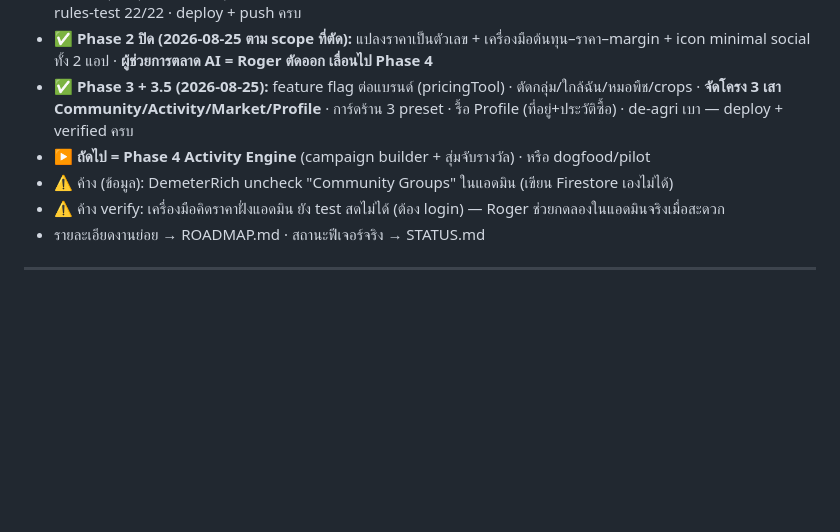
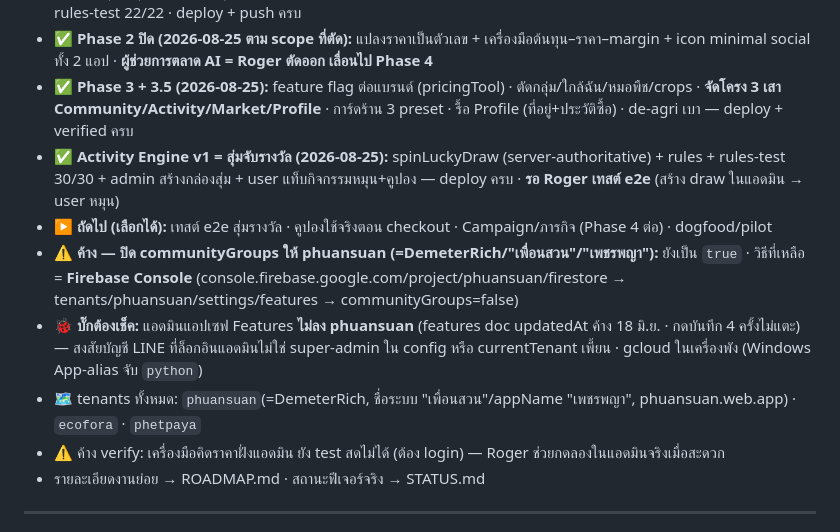
Before and after one commit to rotemaster-crypto/phuansuan, a Markdown page: CHECKLIST.md, the part around the change. GitHub-like rendering; blank space fills up the shorter version.

Commit message:
docs: resume pointer — Activity Engine v1 done + ค้างปิด communityGroups (phuansuan) + บั๊กแอดมินเซฟ
Co-Authored-By: Claude Opus 4.8 <noreply@anthropic.com>

```diff
--- a/CHECKLIST.md
+++ b/CHECKLIST.md
@@ -10,8 +10,11 @@
 - ✅ **Phase 1 ปิดครบ (2026-08-24)** — Community Groups (มี join, คุมต่อแบรนด์) + Badges (ตราสะสม แจกจริง server-side) + จุดไฟชุมชน (seed กลุ่ม/โพสต์ต้อนรับ/ตรา + checklist onboarding) + e2e ร้านผ่าน + toast แทน alert/confirm · rules-test 22/22 · deploy + push ครบ
 - ✅ **Phase 2 ปิด (2026-08-25 ตาม scope ที่ตัด):** แปลงราคาเป็นตัวเลข + เครื่องมือต้นทุน–ราคา–margin + icon minimal social ทั้ง 2 แอป · **ผู้ช่วยการตลาด AI = Roger ตัดออก เลื่อนไป Phase 4**
 - ✅ **Phase 3 + 3.5 (2026-08-25):** feature flag ต่อแบรนด์ (pricingTool) · ตัดกลุ่ม/ใกล้ฉัน/หมอพืช/crops · **จัดโครง 3 เสา Community/Activity/Market/Profile** · การ์ดร้าน 3 preset · รื้อ Profile (ที่อยู่+ประวัติซื้อ) · de-agri เบา — deploy + verified ครบ
-- ▶️ **ถัดไป = Phase 4 Activity Engine** (campaign builder + สุ่มจับรางวัล) · หรือ dogfood/pilot
-- ⚠️ ค้าง (ข้อมูล): DemeterRich uncheck "Community Groups" ในแอดมิน (เขียน Firestore เองไม่ได้)
+- ✅ **Activity Engine v1 = สุ่มจับรางวัล (2026-08-25):** spinLuckyDraw (server-authoritative) + rules + rules-test 30/30 + admin สร้างกล่องสุ่ม + user แท็บกิจกรรมหมุน+คูปอง — deploy ครบ · **รอ Roger เทสต์ e2e** (สร้าง draw ในแอดมิน → user หมุน)
+- ▶️ **ถัดไป (เลือกได้):** เทสต์ e2e สุ่มรางวัล · คูปองใช้จริงตอน checkout · Campaign/ภารกิจ (Phase 4 ต่อ) · dogfood/pilot
+- ⚠️ **ค้าง — ปิด communityGroups ให้ phuansuan (=DemeterRich/"เพื่อนสวน"/"เพชรพญา"):** ยังเป็น `true` · วิธีที่เหลือ = **Firebase Console** (console.firebase.google.com/project/phuansuan/firestore → tenants/phuansuan/settings/features → communityGroups=false)
+- 🐞 **บั๊กต้องเช็ค:** แอดมินแอปเซฟ Features **ไม่ลง phuansuan** (features doc updatedAt ค้าง 18 มิ.ย. · กดบันทึก 4 ครั้งไม่แตะ) — สงสัยบัญชี LINE ที่ล็อกอินแอดมินไม่ใช่ super-admin ใน config หรือ currentTenant เพี้ยน · gcloud ในเครื่องพัง (Windows App-alias จับ `python`)
+- 🗺️ tenants ทั้งหมด: `phuansuan`(=DemeterRich, ชื่อระบบ "เพื่อนสวน"/appName "เพชรพญา", phuansuan.web.app) · `ecofora` · `phetpaya`
 - ⚠️ ค้าง verify: เครื่องมือคิดราคาฝั่งแอดมิน ยัง test สดไม่ได้ (ต้อง login) — Roger ช่วยกดลองในแอดมินจริงเมื่อสะดวก
 - รายละเอียดงานย่อย → ROADMAP.md · สถานะฟีเจอร์จริง → STATUS.md
 
```
